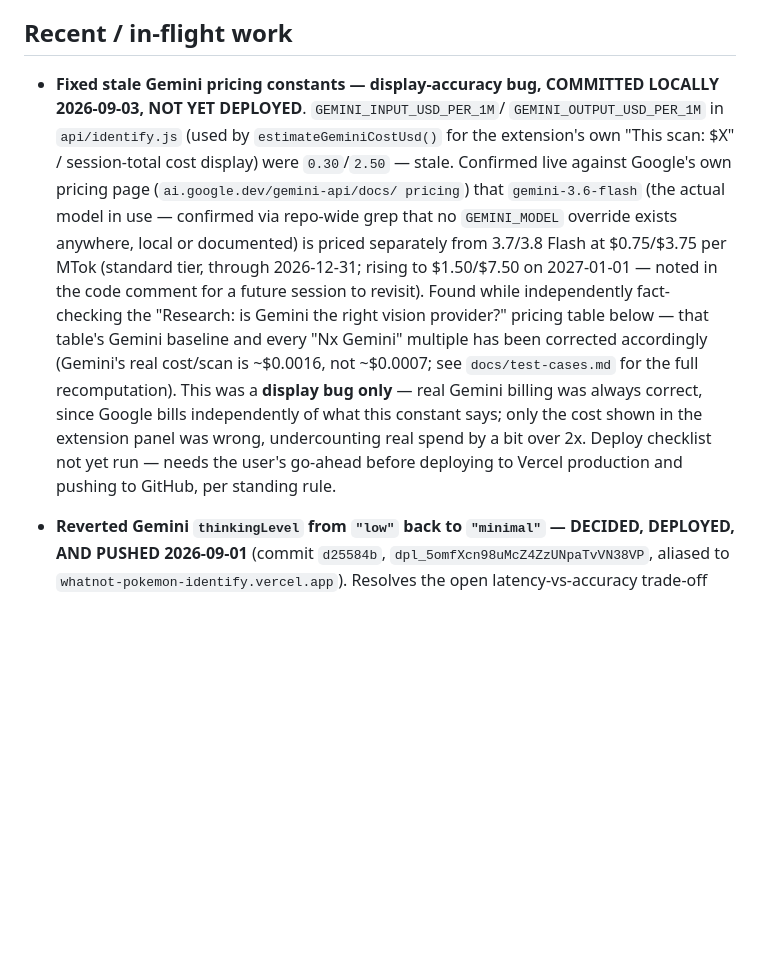
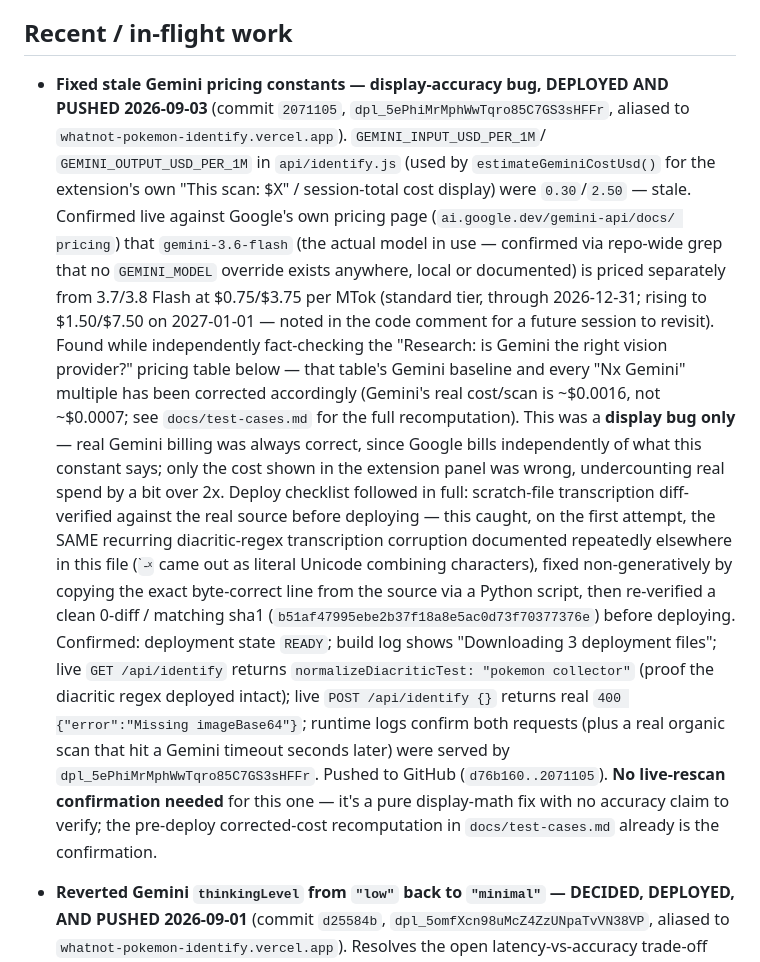
Before and after one commit to emg31795/whatnot-pokemon-identify, a Markdown page: CLAUDE.md, the part around the change. GitHub-like rendering; blank space fills up the shorter version.

Commit message:
Record deployed status for the Gemini pricing-constant fix
Updates CLAUDE.md to reflect that the stale-pricing-constant fix
(commit 2071105) is now deployed (dpl_5ePhiMrMphWwTqro85C7GS3sHFFr)
and pushed, with the full deploy-checklist trace (scratch-file
diff-verify caught the recurring diacritic-regex transcription bug
again, fixed non-generatively; READY state, 3 files, live GET/POST
checks, runtime logs).

Co-Authored-By: Claude Sonnet 5 <noreply@anthropic.com>

```diff
--- a/CLAUDE.md
+++ b/CLAUDE.md
@@ -331,8 +331,9 @@ checklist before reporting something as finished:
 
 ## Recent / in-flight work
 
-- **Fixed stale Gemini pricing constants — display-accuracy bug, COMMITTED
-  LOCALLY 2026-09-03, NOT YET DEPLOYED**. `GEMINI_INPUT_USD_PER_1M`/
+- **Fixed stale Gemini pricing constants — display-accuracy bug, DEPLOYED
+  AND PUSHED 2026-09-03** (commit `2071105`, `dpl_5ePhiMrMphWwTqro85C7GS3sHFFr`,
+  aliased to `whatnot-pokemon-identify.vercel.app`). `GEMINI_INPUT_USD_PER_1M`/
   `GEMINI_OUTPUT_USD_PER_1M` in `api/identify.js` (used by
   `estimateGeminiCostUsd()` for the extension's own "This scan: $X" /
   session-total cost display) were `0.30`/`2.50` — stale. Confirmed live
@@ -350,9 +351,25 @@ checklist before reporting something as finished:
   was a **display bug only** — real Gemini billing was always correct,
   since Google bills independently of what this constant says; only the
   cost shown in the extension panel was wrong, undercounting real spend
-  by a bit over 2x. Deploy checklist not yet run — needs the user's
-  go-ahead before deploying to Vercel production and pushing to GitHub,
-  per standing rule.
+  by a bit over 2x. Deploy checklist followed in full: scratch-file
+  transcription diff-verified against the real source before deploying —
+  this caught, on the first attempt, the SAME recurring diacritic-regex
+  transcription corruption documented repeatedly elsewhere in this file
+  (`̀-ͯ` came out as literal Unicode combining characters),
+  fixed non-generatively by copying the exact byte-correct line from the
+  source via a Python script, then re-verified a clean 0-diff / matching
+  sha1 (`b51af47995ebe2b37f18a8e5ac0d73f70377376e`) before deploying.
+  Confirmed: deployment state `READY`; build log shows "Downloading 3
+  deployment files"; live `GET /api/identify` returns
+  `normalizeDiacriticTest: "pokemon collector"` (proof the diacritic
+  regex deployed intact); live `POST /api/identify {}` returns real
+  `400 {"error":"Missing imageBase64"}`; runtime logs confirm both
+  requests (plus a real organic scan that hit a Gemini timeout seconds
+  later) were served by `dpl_5ePhiMrMphWwTqro85C7GS3sHFFr`. Pushed to
+  GitHub (`d76b160..2071105`). **No live-rescan confirmation needed**
+  for this one — it's a pure display-math fix with no accuracy claim to
+  verify; the pre-deploy corrected-cost recomputation in
+  `docs/test-cases.md` already is the confirmation.
 - **Reverted Gemini `thinkingLevel` from `"low"` back to `"minimal"` —
   DECIDED, DEPLOYED, AND PUSHED 2026-09-01** (commit `d25584b`,
   `dpl_5omfXcn98uMcZ4ZzUNpaTvVN38VP`, aliased to
```
